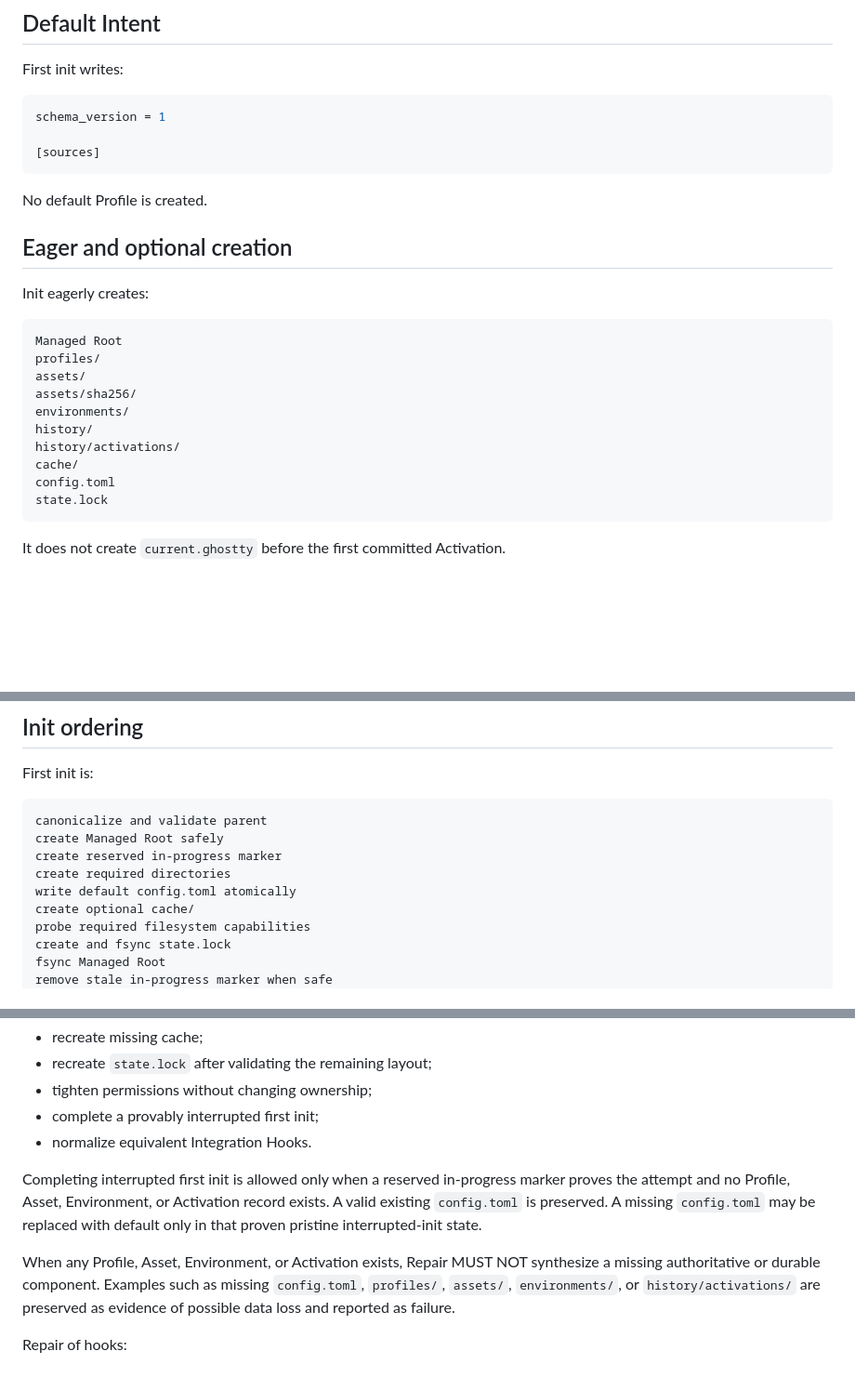
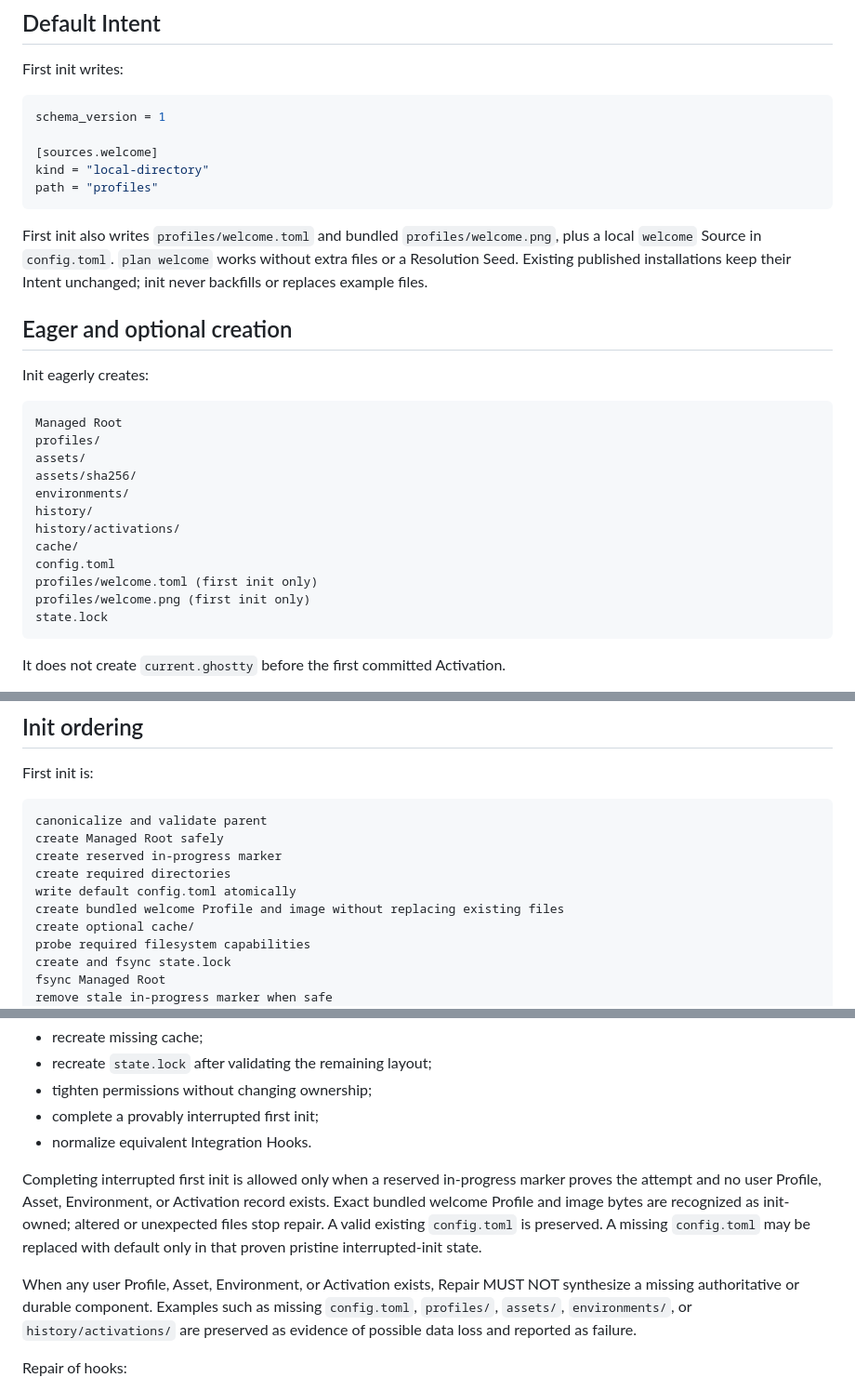
Before and after one commit to GiovanniCaiazzo01/Ghostty-wall, a Markdown page: docs/rfc/0008-managed-layout-and-init-v1.md, 3 parts joined by grey strips. Shown at 93% size. Rendered like a GitHub page; blank space fills up the shorter version.

````diff
--- a/docs/rfc/0008-managed-layout-and-init-v1.md
+++ b/docs/rfc/0008-managed-layout-and-init-v1.md
@@ -138,10 +138,12 @@ First init writes:
 ```toml
 schema_version = 1
 
-[sources]
+[sources.welcome]
+kind = "local-directory"
+path = "profiles"
 ```
 
-No default Profile is created.
+First init also writes `profiles/welcome.toml` and bundled `profiles/welcome.png`, plus a local `welcome` Source in `config.toml`. `plan welcome` works without extra files or a Resolution Seed. Existing published installations keep their Intent unchanged; init never backfills or replaces example files.
 
 ## Eager and optional creation
 
@@ -157,6 +159,8 @@ history/
 history/activations/
 cache/
 config.toml
+profiles/welcome.toml (first init only)
+profiles/welcome.png (first init only)
 state.lock
 ```
 
@@ -206,6 +210,7 @@ create Managed Root safely
 create reserved in-progress marker
 create required directories
 write default config.toml atomically
+create bundled welcome Profile and image without replacing existing files
 create optional cache/
 probe required filesystem capabilities
 create and fsync state.lock
@@ -321,9 +326,9 @@ It may:
 - complete a provably interrupted first init;
 - normalize equivalent Integration Hooks.
 
-Completing interrupted first init is allowed only when a reserved in-progress marker proves the attempt and no Profile, Asset, Environment, or Activation record exists. A valid existing `config.toml` is preserved. A missing `config.toml` may be replaced with default only in that proven pristine interrupted-init state.
+Completing interrupted first init is allowed only when a reserved in-progress marker proves the attempt and no user Profile, Asset, Environment, or Activation record exists. Exact bundled welcome Profile and image bytes are recognized as init-owned; altered or unexpected files stop repair. A valid existing `config.toml` is preserved. A missing `config.toml` may be replaced with default only in that proven pristine interrupted-init state.
 
-When any Profile, Asset, Environment, or Activation exists, Repair MUST NOT synthesize a missing authoritative or durable component. Examples such as missing `config.toml`, `profiles/`, `assets/`, `environments/`, or `history/activations/` are preserved as evidence of possible data loss and reported as failure.
+When any user Profile, Asset, Environment, or Activation exists, Repair MUST NOT synthesize a missing authoritative or durable component. Examples such as missing `config.toml`, `profiles/`, `assets/`, `environments/`, or `history/activations/` are preserved as evidence of possible data loss and reported as failure.
 
 Repair of hooks:
 
````
Also changed, not shown: README.md (+11 -7 lines), media/mascot.png (added), 6 other files.
